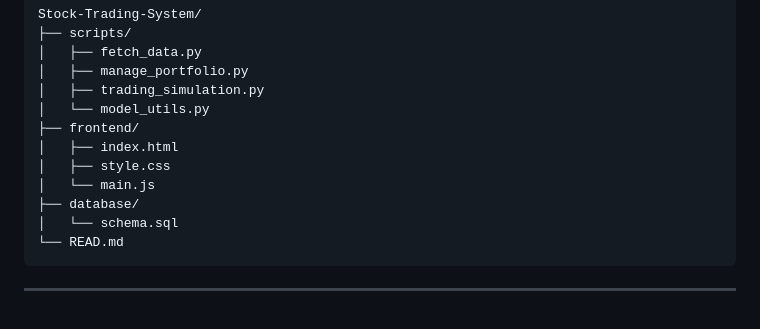
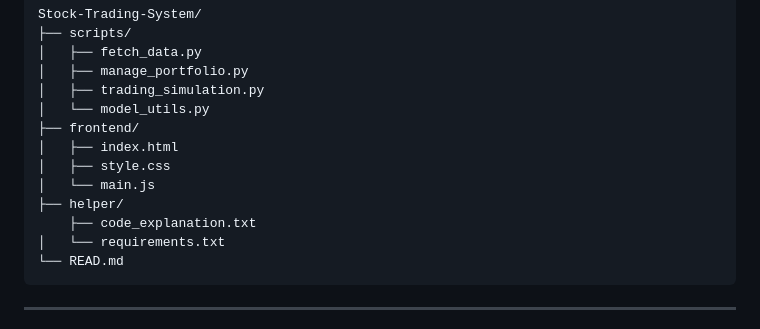
Before and after one commit to kkhushig/Stock-Price-Analysis-Algorithmic-Trading-System, a Markdown page: README.md, the part around the change. Drawn GitHub-style.

````diff
--- a/README.md
+++ b/README.md
@@ -89,8 +89,9 @@ Stock-Trading-System/
 │   ├── index.html
 │   ├── style.css
 │   └── main.js
-├── database/
-│   └── schema.sql
+├── helper/
+    ├── code_explanation.txt
+│   └── requirements.txt
 └── READ.md
 ```
 
````
